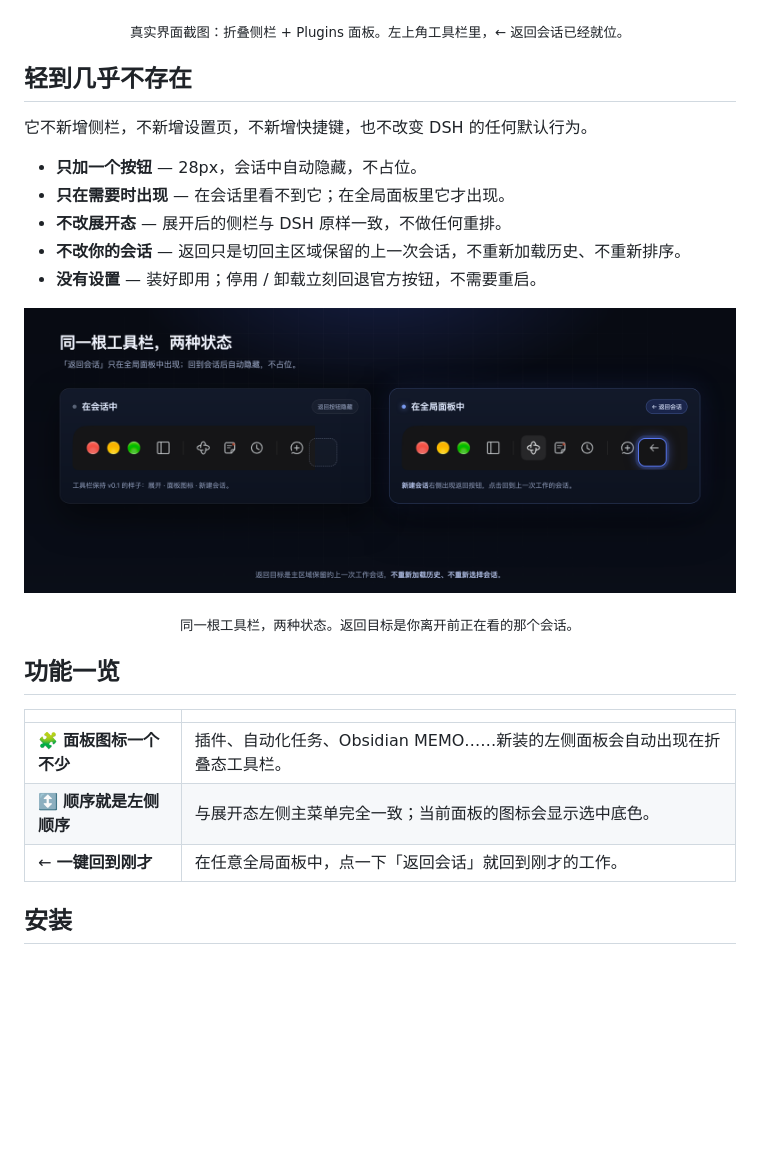
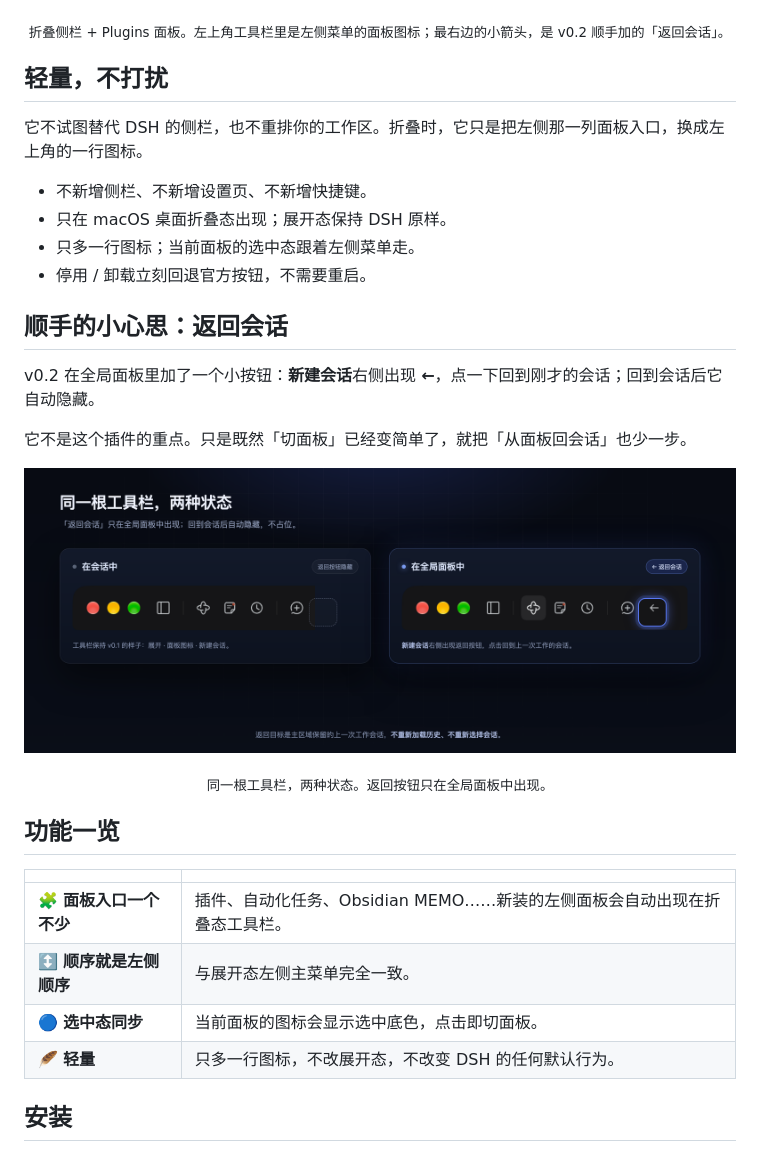
Before and after one commit to cavenzhong/dsh-fold-minimal, a Markdown page: README.md, the part around one of its changes. Drawn GitHub-style; blank space fills up the shorter version.

```diff
--- a/README.md
+++ b/README.md
@@ -30,34 +40,40 @@ DSH 折叠左侧栏后，左上角只剩「展开」和「新建会话」。
 </p>
 
 <p align="center">
-  <sub>真实界面截图：折叠侧栏 + Plugins 面板。左上角工具栏里，← 返回会话已经就位。</sub>
+  <sub>折叠侧栏 + Plugins 面板。左上角工具栏里是左侧菜单的面板图标；最右边的小箭头，是 v0.2 顺手加的「返回会话」。</sub>
 </p>
 
-## 轻到几乎不存在
+## 轻量，不打扰
 
-它不新增侧栏，不新增设置页，不新增快捷键，也不改变 DSH 的任何默认行为。
+它不试图替代 DSH 的侧栏，也不重排你的工作区。折叠时，它只是把左侧那一列面板入口，换成左上角的一行图标。
 
-- **只加一个按钮** — 28px，会话中自动隐藏，不占位。
-- **只在需要时出现** — 在会话里看不到它；在全局面板里它才出现。
-- **不改展开态** — 展开后的侧栏与 DSH 原样一致，不做任何重排。
-- **不改你的会话** — 返回只是切回主区域保留的上一次会话，不重新加载历史、不重新排序。
-- **没有设置** — 装好即用；停用 / 卸载立刻回退官方按钮，不需要重启。
+- 不新增侧栏、不新增设置页、不新增快捷键。
+- 只在 macOS 桌面折叠态出现；展开态保持 DSH 原样。
+- 只多一行图标；当前面板的选中态跟着左侧菜单走。
+- 停用 / 卸载立刻回退官方按钮，不需要重启。
+
+## 顺手的小心思：返回会话
+
+v0.2 在全局面板里加了一个小按钮：**新建会话**右侧出现 **←**，点一下回到刚才的会话；回到会话后它自动隐藏。
+
+它不是这个插件的重点。只是既然「切面板」已经变简单了，就把「从面板回会话」也少一步。
 
 <p align="center">
   <img src="assets/states.png" alt="在会话中返回按钮隐藏；在全局面板中返回按钮出现" width="100%">
 </p>
 
 <p align="center">
-  <sub>同一根工具栏，两种状态。返回目标是你离开前正在看的那个会话。</sub>
+  <sub>同一根工具栏，两种状态。返回按钮只在全局面板中出现。</sub>
 </p>
 
 ## 功能一览
 
 | | |
 |---|---|
-| 🧩 **面板图标一个不少** | 插件、自动化任务、Obsidian MEMO……新装的左侧面板会自动出现在折叠态工具栏。 |
-| ↕️ **顺序就是左侧顺序** | 与展开态左侧主菜单完全一致；当前面板的图标会显示选中底色。 |
-| ← **一键回到刚才** | 在任意全局面板中，点一下「返回会话」就回到刚才的工作。 |
+| 🧩 **面板入口一个不少** | 插件、自动化任务、Obsidian MEMO……新装的左侧面板会自动出现在折叠态工具栏。 |
+| ↕️ **顺序就是左侧顺序** | 与展开态左侧主菜单完全一致。 |
+| 🔵 **选中态同步** | 当前面板的图标会显示选中底色，点击即切面板。 |
+| 🪶 **轻量** | 只多一行图标，不改展开态，不改变 DSH 的任何默认行为。 |
 
 ## 安装
 
```
Also changed, not shown: other parts of README.md (+23 -12 lines), assets/banner.png, assets/mapping.png (added).
